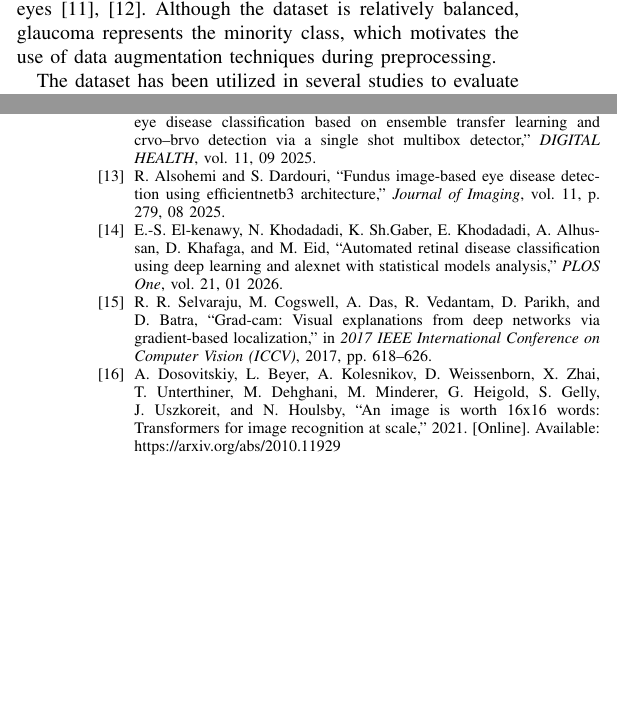
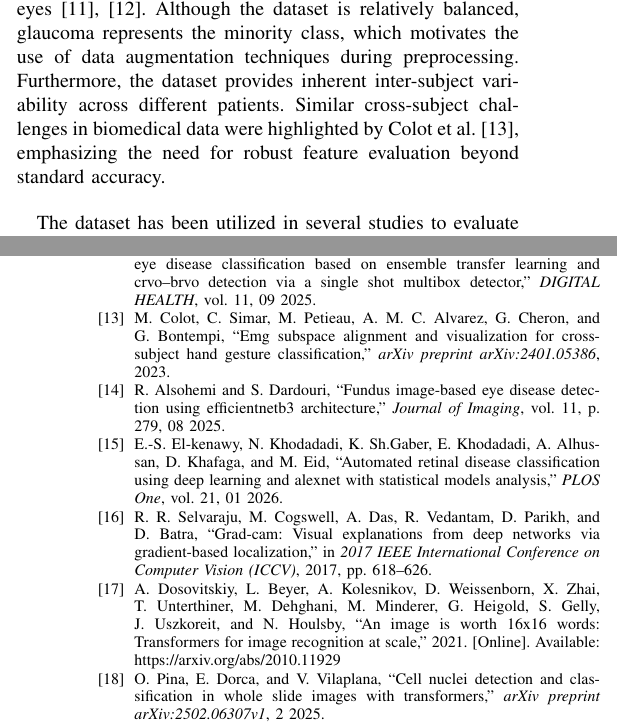
Before and after one commit to tiarasabrinaa/research-retinopathy-disease-classification, a LaTeX paper (documents/paper/main.tex, which reads documents/paper/references.bib, documents/paper/sections/02_related_work.tex): two parts of the columns of pages 2 and 8 of 9, joined at a grey line, cut so that both start at the same text, the shorter picture padded with empty space. The pictures show the PDF file documents/paper/main.pdf that the author committed with the source.

Commit message:
Add new references and update related work section for enhanced context

```diff
--- a/documents/paper/references.bib
+++ b/documents/paper/references.bib
@@ -0,0 +1,5 @@
+@article{Colot2023,
+   author    = {Martin Colot and Cédric Simar and Mathieu Petieau and Ana Maria Cebolla Alvarez and Guy Cheron and Gianluca Bontempi},
+   title     = {EMG Subspace Alignment and Visualization for Cross-Subject Hand Gesture Classification},
+   journal   = {arXiv preprint arXiv:2401.05386},
+   year      = {2023},
@@ -0,0 +11,3 @@
+   journal = {arXiv preprint arXiv:2502.06307v1},
+   month = {2},
+   title = {Cell Nuclei Detection and Classification in Whole Slide Images with Transformers},
--- a/documents/paper/sections/02_related_work.tex
+++ b/documents/paper/sections/02_related_work.tex
@@ -21,7 +21,7 @@ Normal & 1,074 & 25.47 \\
 \end{tabular}
 \end{table}
 
-Dataset characteristics are relatively consistent across studies, comprising 4,217 fundus images categorized into four classes: cataract, diabetic retinopathy, glaucoma, and normal eyes \cite{erdas2024,jibon2025}. Although the dataset is relatively balanced, glaucoma represents the minority class, which motivates the use of data augmentation techniques during preprocessing.
+Dataset characteristics are relatively consistent across studies, comprising 4,217 fundus images categorized into four classes: cataract, diabetic retinopathy, glaucoma, and normal eyes \cite{erdas2024,jibon2025}. Although the dataset is relatively balanced, glaucoma represents the minority class, which motivates the use of data augmentation techniques during preprocessing. Furthermore, the dataset provides inherent inter-subject variability across different patients. Similar cross-subject challenges in biomedical data were highlighted by Colot et al. \cite{Colot2023}, emphasizing the need for robust feature evaluation beyond standard accuracy.
 
 The dataset has been utilized in several studies to evaluate the performance of deep learning models. A comparative study involving DenseNet, EfficientNet, Xception, VGG, and ResNet was conducted in \cite{erdas2024}. Among these architectures, EfficientNet achieved the highest accuracy of 87.84\%. Subsequently, transfer learning with EfficientNet-B3 combined with data augmentation and cosine annealing learning rate scheduling was proposed in \cite{alsohemi2025}, resulting in an improved accuracy of 95.12\%.
 
```
Also changed, not shown: documents/paper/main.bbl, documents/paper/main.pdf, documents/paper/references.bib (17 more changed lines), documents/paper/sections/02_related_work.tex (1 more changed lines), 6 other files.
